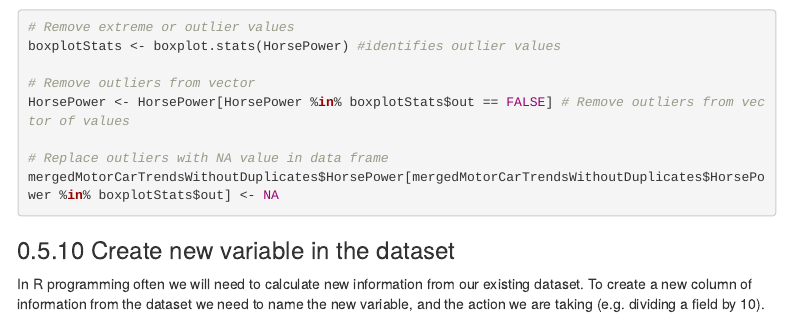
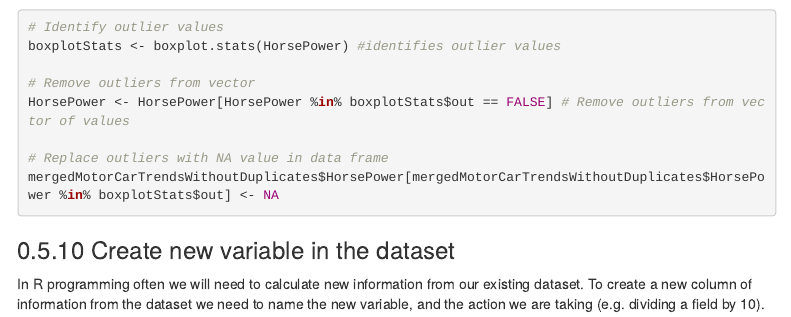
Before and after one commit to Vanuatu-National-Statistics-Office/vnso-R-training-materials, an R Markdown document (materials/ProcessingData_15-06-20.Rmd): the page in a window 1100 px wide, from 10680 px down. Rendered offline with R 4.5, knitr and Pandoc, with nearby package versions; menus at the side of the page are left out.

Commit message:
Minor edit to comment

```diff
--- a/materials/ProcessingData_15-06-20.Rmd
+++ b/materials/ProcessingData_15-06-20.Rmd
@@ -267,7 +267,7 @@ HorsePower<- mergedMotorCarTrendsWithoutDuplicates$HorsePower # Can not always p
 Displacement<- mergedMotorCarTrendsWithoutDuplicates$Displacement
 boxplot(HorsePower, Displacement)
 
-# Remove extreme or outlier values
+# Identify outlier values
 boxplotStats <- boxplot.stats(HorsePower) #identifies outlier values
 
 # Remove outliers from vector
```
